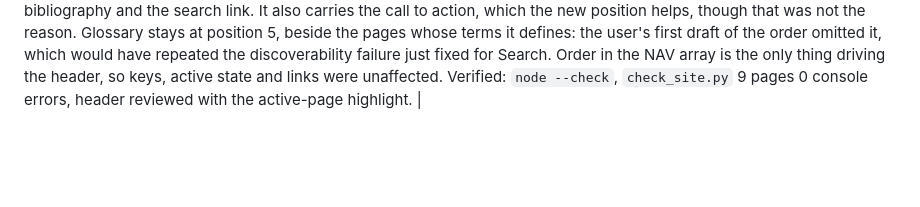
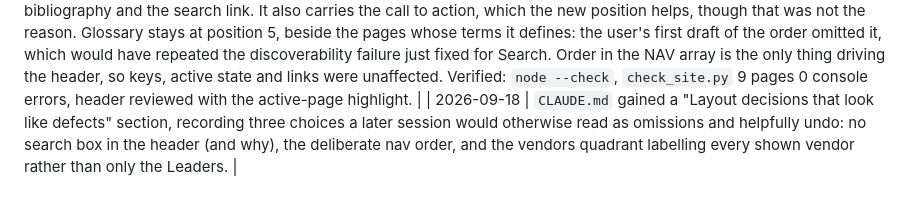
Before and after one commit to rbndchsn/genai_market, a Markdown page: plan.md, the part around the change. Rendered like a GitHub page; blank space fills up the shorter version.

```diff
--- a/plan.md
+++ b/plan.md
@@ -391,3 +391,4 @@ Paused so the MVP does not depend on a Cloudflare Worker or an API key. Resume a
 
 | 2026-09-18 | Header search box removed; the Search nav item is shown at every width (`site/js/shell.js`, `site/css/site.css`). A rule at `min-width: 901px` had hidden the Search nav item as redundant against the header box, but the box only reached the page once a query was typed, so on desktop the Search page, its tag sphere and its browse view had no route at all and the page appeared to have been deleted (it had not; it has always returned HTTP 200). User decision: with a search page there is no need for a box in the menu. The `.header-search` form and its three CSS rules are gone, no references remain, and `.site-nav a` padding is restored to `var(--space-3)` now that the row has room. Verified: `node --check`, `check_site.py` 9 pages 0 console errors, desktop and phone. |
 | 2026-09-18 | Nav reordered (`site/js/shell.js` NAV array): Overview, Insights, Vendors, Statistics, Glossary, How it was built, Sources, Search. "How it was built" moves ahead of "Sources" because Sources is back matter, consulted rather than read, and belongs at the end with Search; the method page is a piece of writing meant to be read start to finish and was stranded between the bibliography and the search link. It also carries the call to action, which the new position helps, though that was not the reason. Glossary stays at position 5, beside the pages whose terms it defines: the user's first draft of the order omitted it, which would have repeated the discoverability failure just fixed for Search. Order in the NAV array is the only thing driving the header, so keys, active state and links were unaffected. Verified: `node --check`, `check_site.py` 9 pages 0 console errors, header reviewed with the active-page highlight. |
+| 2026-09-18 | `CLAUDE.md` gained a "Layout decisions that look like defects" section, recording three choices a later session would otherwise read as omissions and helpfully undo: no search box in the header (and why), the deliberate nav order, and the vendors quadrant labelling every shown vendor rather than only the Leaders. |
```
Also changed, not shown: CLAUDE.md (+6 -0 lines).
